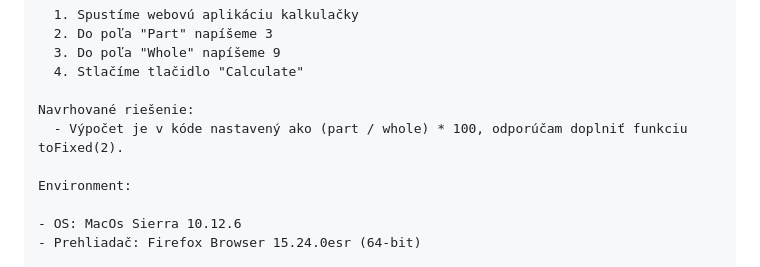
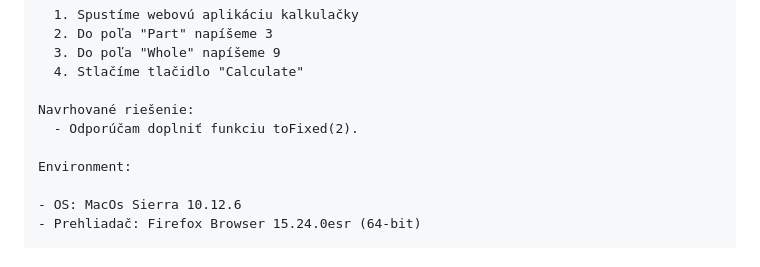
Before and after one commit to MarZav-5/QA_demo_projects, a Markdown page: Kalkulacka_percent/README.md, the part around the change. Drawn GitHub-style.

```diff
--- a/Kalkulacka_percent/README.md
+++ b/Kalkulacka_percent/README.md
@@ -93,7 +93,7 @@ Kroky na reprodukciu:
   4. Stlačíme tlačidlo "Calculate"
 
 Navrhované riešenie:
-  - Výpočet je v kóde nastavený ako (part / whole) * 100, odporúčam doplniť funkciu toFixed(2).
+  - Odporúčam doplniť funkciu toFixed(2).
 
 Environment:
 
```
